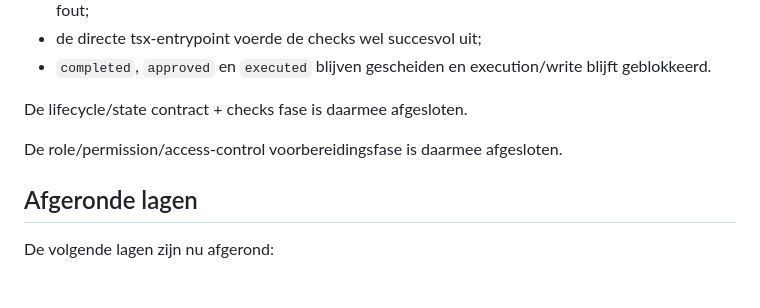
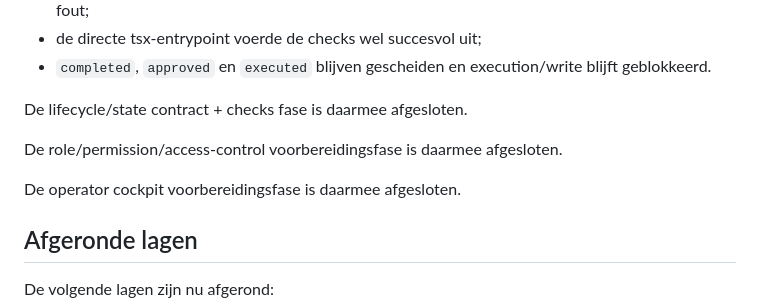
Before and after one commit to Xiaano/sam-mvp, a Markdown page: docs/HEALTH-CHECKER-MILESTONE-SUMMARY.md, the part around the change. GitHub-like rendering; blank space fills up the shorter version.

Commit message:
docs: close health checker operator cockpit phase

```diff
--- a/docs/HEALTH-CHECKER-MILESTONE-SUMMARY.md
+++ b/docs/HEALTH-CHECKER-MILESTONE-SUMMARY.md
@@ -62,6 +62,8 @@ De lifecycle/state contract + checks fase is daarmee afgesloten.
 
 De role/permission/access-control voorbereidingsfase is daarmee afgesloten.
 
+De operator cockpit voorbereidingsfase is daarmee afgesloten.
+
 ## Afgeronde lagen
 
 De volgende lagen zijn nu afgerond:
```
Also changed, not shown: docs/HEALTH-CHECKER-OPERATOR-COCKPIT-PHASE-CLOSURE.md (added, +39 -0 lines).
